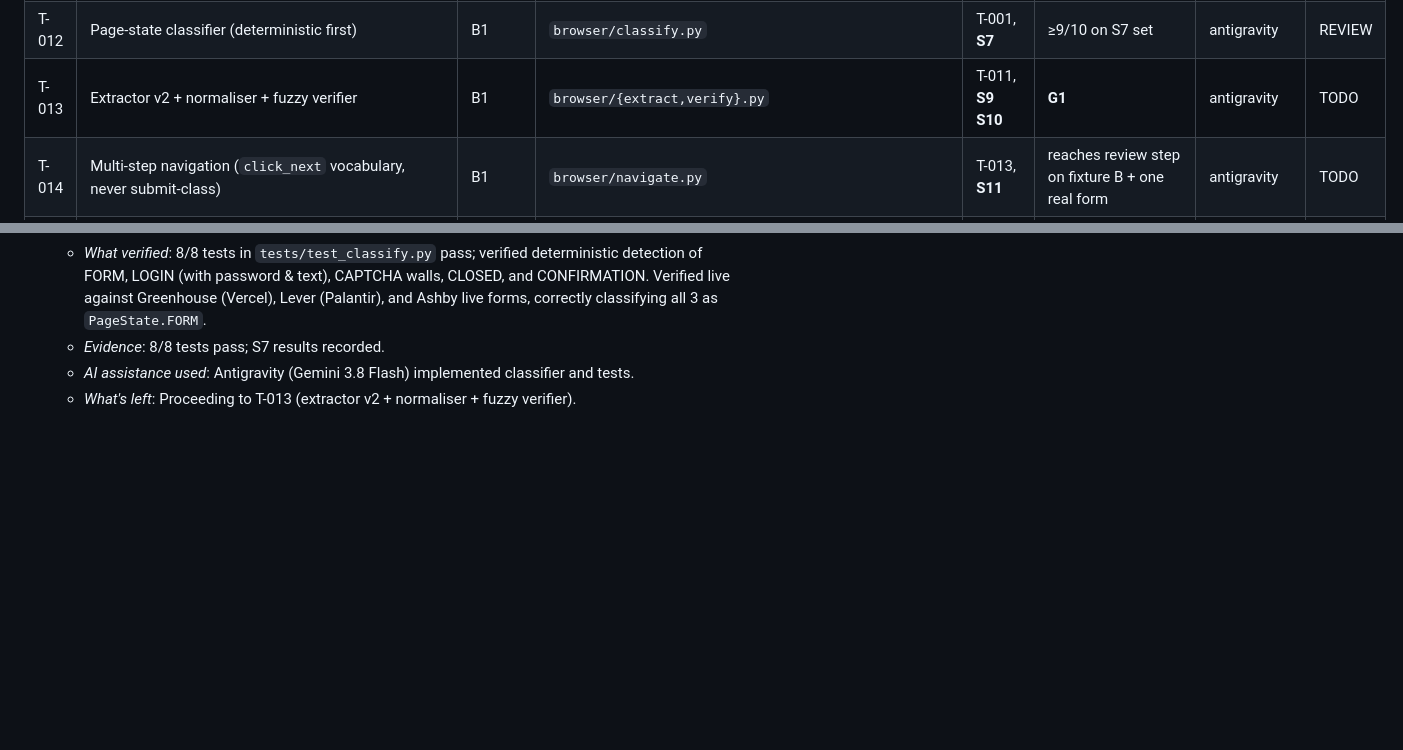
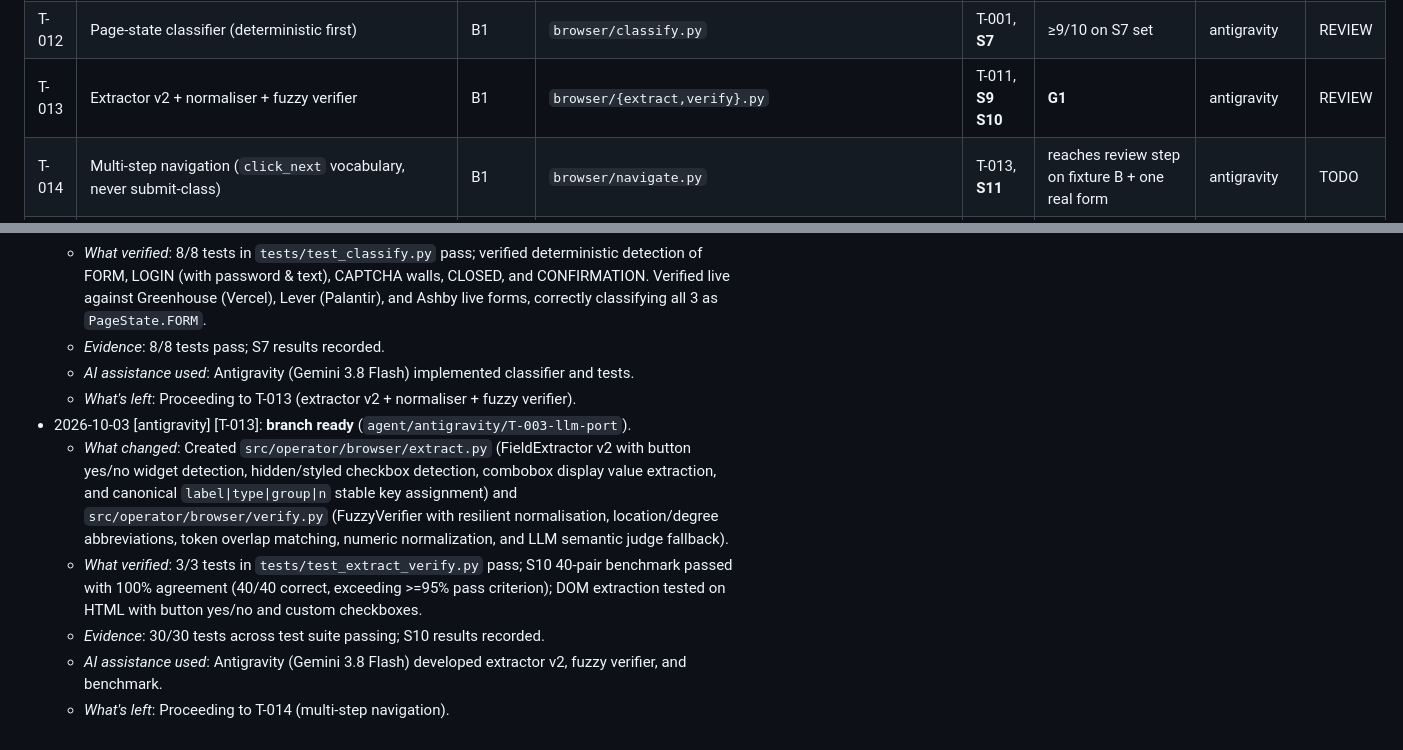
Before and after one commit to Balaastratech/hulchul-operator, a Markdown page: docs/07-agents/TASK_BOARD.md, 2 parts joined by grey strips. Drawn GitHub-style; blank space fills up the shorter version.

```diff
--- a/docs/07-agents/TASK_BOARD.md
+++ b/docs/07-agents/TASK_BOARD.md
@@ -13,7 +13,7 @@ Class = blast radius (see AGENT_PROTOCOL). Deps = must be DONE (or spike PASS) f
 | T-010 | Fixtures: ATS layout A (single page) & B (multi-step), confirmation page, server-side submission counter | B0 | `fixtures/**` | — | served locally; counter exposes #submissions | kiro | TODO |
 | T-011 | Browser core: CDP attach/launch, evidence capture, executor (text, select, combobox, radio/checkbox, yes/no buttons, hidden checkbox, upload) | B1 | `src/operator/browser/{cdp,execute,evidence}.py` | T-001, **S1 S2** | works on fixtures + 3 known real forms | antigravity | REVIEW |
 | T-012 | Page-state classifier (deterministic first) | B1 | `browser/classify.py` | T-001, **S7** | ≥9/10 on S7 set | antigravity | REVIEW |
-| T-013 | Extractor v2 + normaliser + fuzzy verifier | B1 | `browser/{extract,verify}.py` | T-011, **S9 S10** | **G1** | antigravity | TODO |
+| T-013 | Extractor v2 + normaliser + fuzzy verifier | B1 | `browser/{extract,verify}.py` | T-011, **S9 S10** | **G1** | antigravity | REVIEW |
 | T-014 | Multi-step navigation (`click_next` vocabulary, never submit-class) | B1 | `browser/navigate.py` | T-013, **S11** | reaches review step on fixture B + one real form | antigravity | TODO |
 | T-015 | Policy engine: tiers, allowlist, field policy, authority checks | B3 | `src/operator/policy/{tiers,allowlist,authority}.py` | T-001 | TP-13, forced malicious plan blocked | codex | TODO |
 | T-016 | Injection layer (deterministic + LLM classifier) + hostile job board fixture | B1 | `policy/injection.py`, `fixtures/job_board_hostile/**` | T-003, **S8** | S8 pass; TP-11 | antigravity | TODO |
@@ -57,3 +57,9 @@ S4, S5, S6 can start immediately and in parallel (B0). S7–S12 start as their m
   - *Evidence*: 8/8 tests pass; S7 results recorded.
   - *AI assistance used*: Antigravity (Gemini 3.8 Flash) implemented classifier and tests.
   - *What's left*: Proceeding to T-013 (extractor v2 + normaliser + fuzzy verifier).
+- 2026-10-03 [antigravity] [T-013]: **branch ready** (`agent/antigravity/T-003-llm-port`).
+  - *What changed*: Created `src/operator/browser/extract.py` (FieldExtractor v2 with button yes/no widget detection, hidden/styled checkbox detection, combobox display value extraction, and canonical `label|type|group|n` stable key assignment) and `src/operator/browser/verify.py` (FuzzyVerifier with resilient normalisation, location/degree abbreviations, token overlap matching, numeric normalization, and LLM semantic judge fallback).
+  - *What verified*: 3/3 tests in `tests/test_extract_verify.py` pass; S10 40-pair benchmark passed with 100% agreement (40/40 correct, exceeding >=95% pass criterion); DOM extraction tested on HTML with button yes/no and custom checkboxes.
+  - *Evidence*: 30/30 tests across test suite passing; S10 results recorded.
+  - *AI assistance used*: Antigravity (Gemini 3.8 Flash) developed extractor v2, fuzzy verifier, and benchmark.
+  - *What's left*: Proceeding to T-014 (multi-step navigation).
```
Also changed, not shown: docs/05-testing/SPIKE_REPORT.md (+11 -1 lines).
